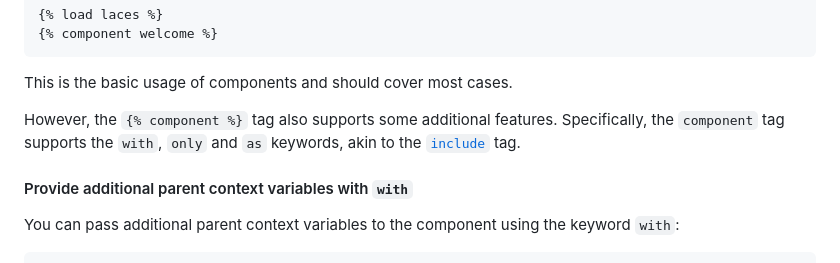
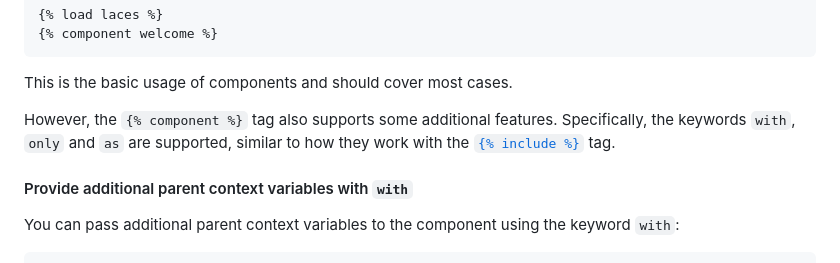
Before and after one commit to tbrlpld/laces, a Markdown page: README.md, the part around one of its changes. GitHub-like rendering.

```diff
--- a/README.md
+++ b/README.md
@@ -275,7 +275,7 @@ Then, in the `my_app/templates/my_app/home.html` template we render the welcome
 This is the basic usage of components and should cover most cases.
 
 However, the `{% component %}` tag also supports some additional features.
-Specifically, the `component` tag supports the `with`, `only` and `as` keywords, akin to the [`include`](https://docs.djangoproject.com/en/5.0/ref/templates/builtins/#std-templatetag-include) tag.
+Specifically, the keywords `with`, `only` and `as` are supported, similar to how they work with the [`{% include %}`](https://docs.djangoproject.com/en/5.0/ref/templates/builtins/#std-templatetag-include) tag.
 
 #### Provide additional parent context variables with `with`
 
```
Also changed, not shown: other parts of README.md (+1 -1 lines).
